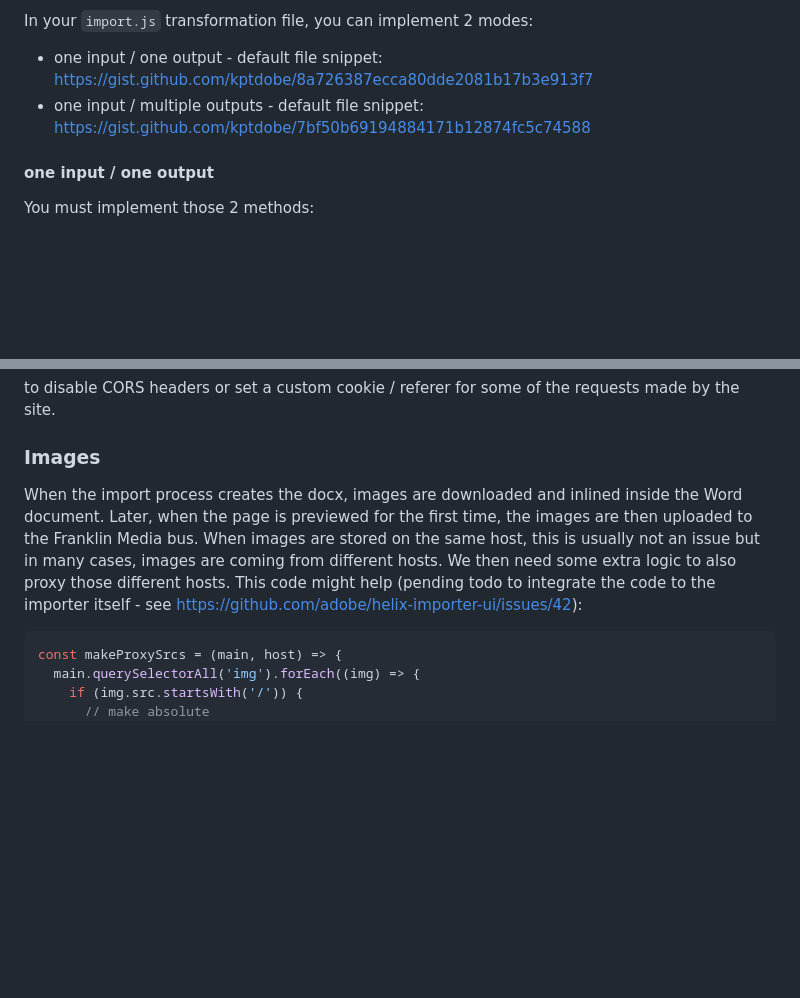
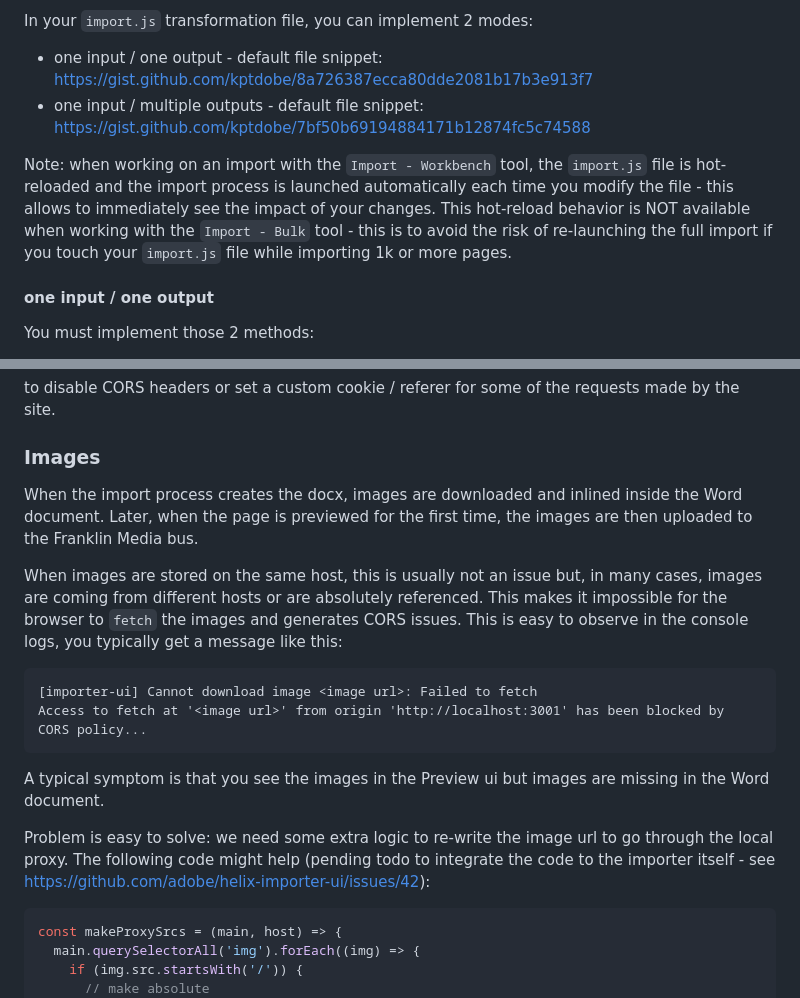
Before and after one commit to adobe/helix-importer-ui, a Markdown page: importer-guidelines.md, 2 parts joined by grey strips. Rendered like a GitHub page; blank space fills up the shorter version.

Commit message:
chore: doc from feedback

````diff
--- a/importer-guidelines.md
+++ b/importer-guidelines.md
@@ -25,6 +25,8 @@ Such a rule is very straight forward to implement: it is usually a set of DOM op
 In your `import.js` transformation file, you can implement 2 modes:
 - one input / one output - default file snippet: https://gist.github.com/kptdobe/8a726387ecca80dde2081b17b3e913f7
 - one input / multiple outputs - default file snippet: https://gist.github.com/kptdobe/7bf50b69194884171b12874fc5c74588
+
+Note: when working on an import with the `Import - Workbench` tool, the `import.js` file is hot-reloaded and the import process is launched automatically each time you modify the file - this allows to immediately see the impact of your changes. This hot-reload behavior is NOT available when working with the `Import - Bulk` tool - this is to avoid the risk of re-launching the full import if you touch your `import.js` file while importing 1k or more pages.
 
 #### one input / one output
 
@@ -589,7 +591,18 @@ to disable CORS headers or set a custom cookie / referer for some of the request
 
 ### Images
 
-When the import process creates the docx, images are downloaded and inlined inside the Word document. Later, when the page is previewed for the first time, the images are then uploaded to the Franklin Media bus. When images are stored on the same host, this is usually not an issue but in many cases, images are coming from different hosts. We then need some extra logic to also proxy those different hosts. This code might help (pending todo to integrate the code to the importer itself - see https://github.com/adobe/helix-importer-ui/issues/42):
+When the import process creates the docx, images are downloaded and inlined inside the Word document. Later, when the page is previewed for the first time, the images are then uploaded to the Franklin Media bus.
+
+When images are stored on the same host, this is usually not an issue but, in many cases, images are coming from different hosts or are absolutely referenced. This makes it impossible for the browser to `fetch` the images and generates CORS issues. This is easy to observe in the console logs, you typically get a message like this:
+
+```
+[importer-ui] Cannot download image <image url>: Failed to fetch
+Access to fetch at '<image url>' from origin 'http://localhost:3001' has been blocked by CORS policy...
+```
+
+A typical symptom is that you see the images in the Preview ui but images are missing in the Word document.
+
+Problem is easy to solve: we need some extra logic to re-write the image url to go through the local proxy. The following code might help (pending todo to integrate the code to the importer itself - see https://github.com/adobe/helix-importer-ui/issues/42):
 
 ```js
 const makeProxySrcs = (main, host) => {
````
